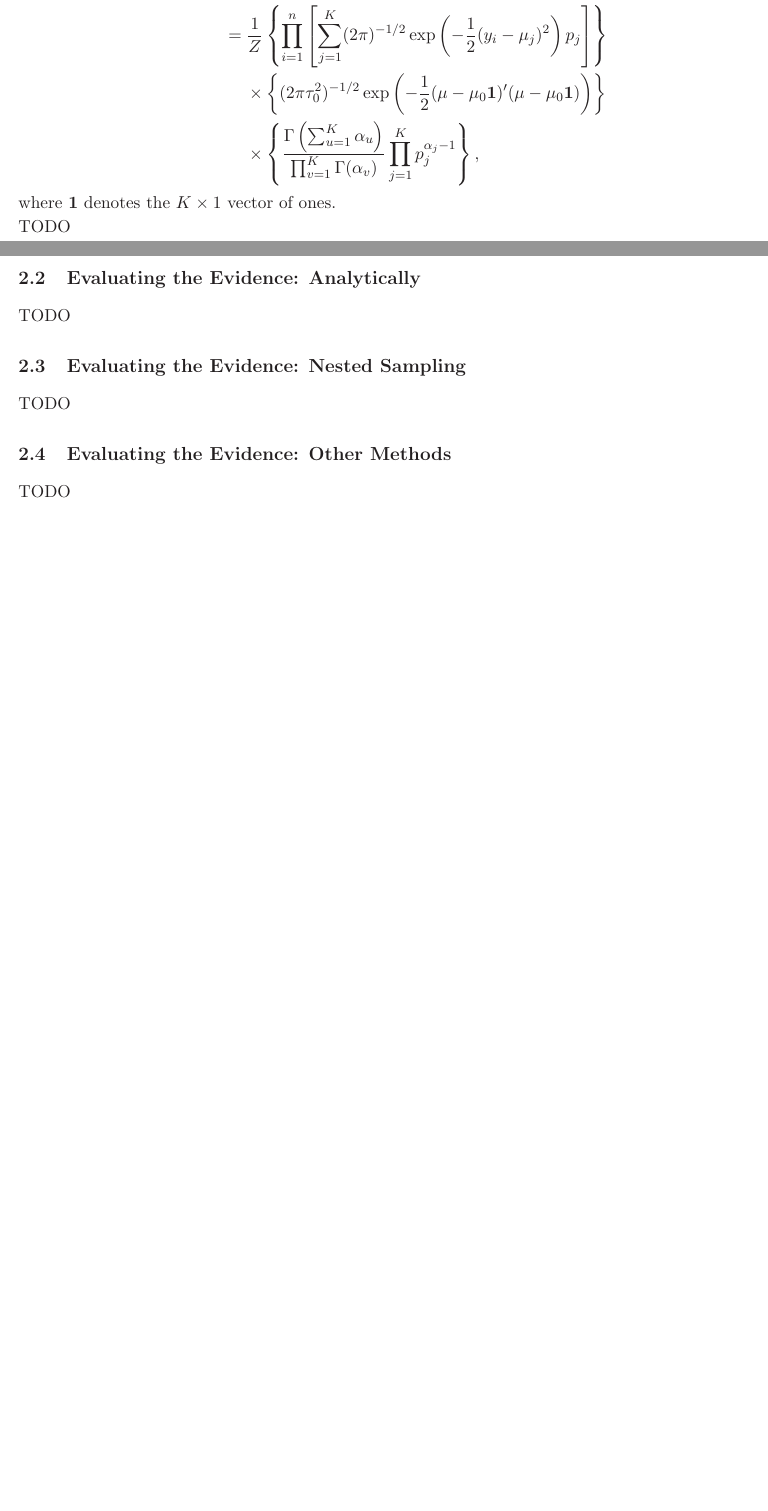
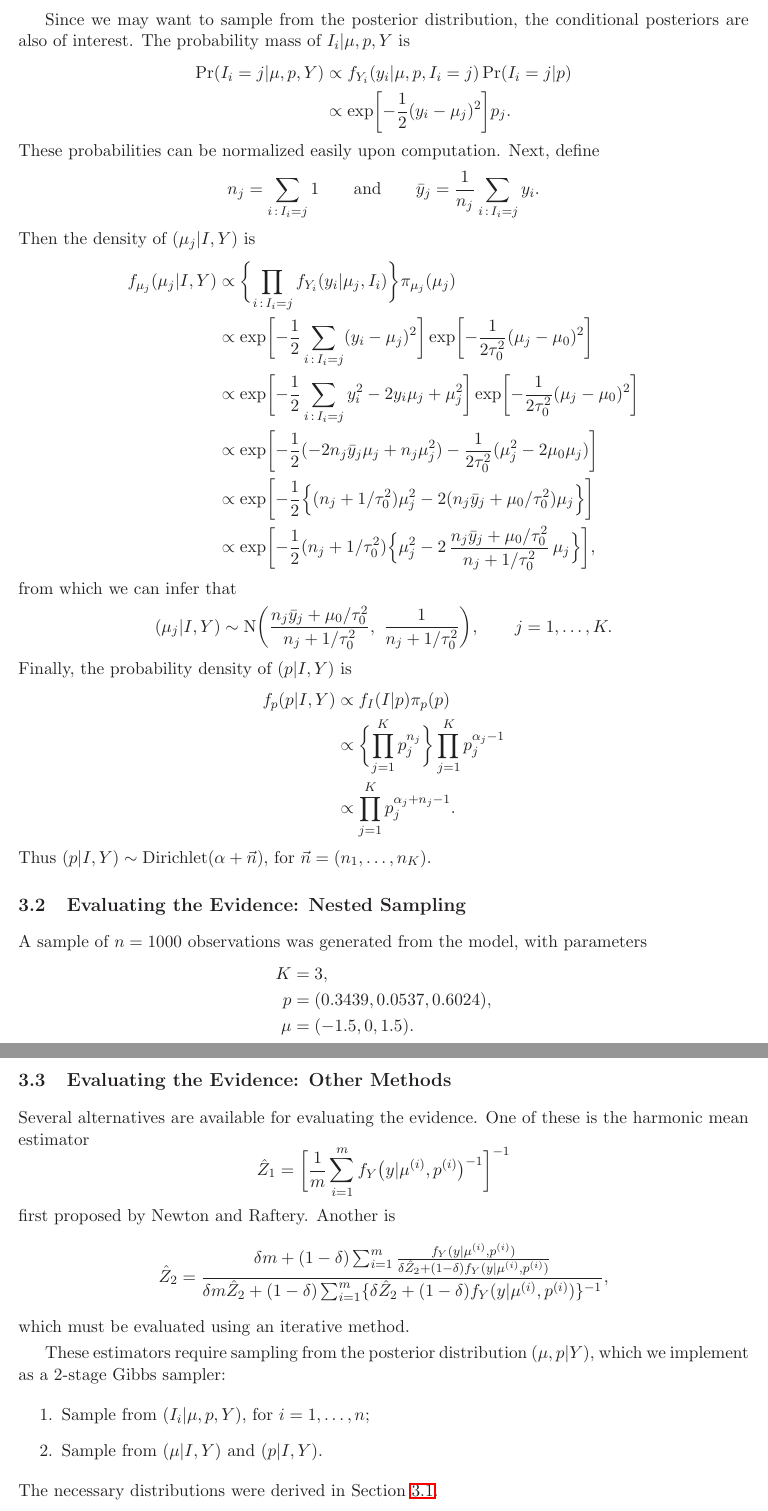
Before and after one commit to nick-ulle/2014-sta299-baines, a LaTeX document (Nested_Sampling_Stuff.tex): two parts of pages 2 and 3 of 3 before the commit and two parts of pages 3 and 4 of 4 after it, joined at a grey line, cut at the place of the change, the shorter picture padded with empty space. Compiled offline with LaTeX, dvips and Ghostscript.

Commit message:
Updated documentation.

```diff
--- a/Nested_Sampling_Stuff.tex
+++ b/Nested_Sampling_Stuff.tex
@@ -2,6 +2,7 @@
 \usepackage{amsmath, amsthm, amssymb, fancyhdr, fancybox, graphicx}
 \usepackage{psfrag, dcolumn, bm, accents, setspace, textcomp}
 \usepackage{url, hyperref, color, wasysym}
+\usepackage{dsfont}
 
 \pagestyle{empty}
 
@@ -169 +210,4 @@ where $\mu_{0}, \tau_{0}^{2}$ and $\alpha$ are fixed hyperparameters chosen by t
 
+Since we may want to sample from the posterior distribution,
+the conditional posteriors are also of interest.
+The probability mass of $I_i \vert \mu, p, Y$ is
@@ -171 +214,6 @@ The $Y_i$ are conditionally independent, so the likelihood is
 \begin{align*}
+    \Pr(I_i = j \vert \mu, p, Y)
+    &\propto
+    f_{Y_i}(y_i \vert \mu, p, I_i = j) \Pr(I_i = j \vert p)
+    \\ &\propto
+    \exp \biggl[ -\frac{1}{2} (y_i - \mu_j)^2 \biggr] p_j.
@@ -187,51 +220,126 @@ The $Y_i$ are conditionally independent, so the likelihood is
 \end{align*}
-The posterior is therefore
+These probabilities can be normalized easily upon computation.
+Next, define
+\[
+    n_j = \sum_{i \,:\, I_i = j} 1
+    \qquad\text{and}\qquad
+    \bar{y}_j = \frac{1}{n_j} \sum_{i \,:\, I_i = j} y_i.
+\]
+Then the density of $(\mu_j \vert I, Y)$ is
 \begin{align*}
-    f(\mu, p \vert y)
-    &=
-    \frac{1}{Z}
-    f(y \vert \mu, p) f(\mu) f(p)
-    \\ &=
-    \frac{1}{Z}
-    \left\{
-        \prod_{i=1}^n \left[
-            \sum_{j=1}^K (2\pi)^{-1/2}
-            \exp \left(
-                -\frac{1}{2} (y_i - \mu_j)^2
-            \right)
-            p_j
-        \right]
-    \right\}
-    \\ &\phantom{=\ \,} \times
-    \left\{
-        (2\pi\tau_0^2)^{-1/2}
-        \exp\left(
-            -\frac{1}{2} (\mu - \mu_0 \bm{1})'(\mu - \mu_0 \bm{1})
-        \right)
-    \right\}
-    \\ &\phantom{=\ \,} \times
-    \left\{
-        \frac{\Gamma\left( \sum_{u=1}^K \alpha_u \right)}
-            {\prod_{v=1}^K \Gamma(\alpha_v)}
+    f_{\mu_j}(\mu_j \vert I, Y)
+    &\propto
+    \biggl\{
+        \prod_{i \,:\, I_i = j} f_{Y_i}(y_i \vert \mu_j, I_i)
+    \biggr\}
+    \pi_{\mu_j}(\mu_j)
+    \\ &\propto
+    \exp\biggl[
+        -\frac{1}{2} \sum_{i \,:\, I_i = j} (y_i - \mu_j)^2
+    \biggr]
+    \exp\biggl[
+        -\frac{1}{2\tau_0^2} (\mu_j - \mu_0)^2
+    \biggr]
+    \\ &\propto
+    \exp\biggl[
+        -\frac{1}{2} \sum_{i \,:\, I_i = j} y_i^2 - 2y_i\mu_j + \mu_j^2
+    \biggr]
+    \exp\biggl[
+        -\frac{1}{2\tau_0^2} (\mu_j - \mu_0)^2
+    \biggr]
+    \\ &\propto
+    \exp\biggl[
+        -\frac{1}{2}(-2n_j \bar{y}_j\mu_j + n_j \mu_j^2)
+        -\frac{1}{2\tau_0^2} (\mu_j^2 - 2 \mu_0\mu_j)
+    \biggr]
+    \\ &\propto
+    \exp\biggl[
+        -\frac{1}{2}
+        \Bigl\{
+        (n_j + 1 / \tau_0^2) \mu_j^2
+        - 2(n_j\bar{y}_j + \mu_0 / \tau_0^2)\mu_j
+        \Bigr\}
+    \biggr]
+    \\ &\propto
+    \exp\biggl[
+        -\frac{1}{2} (n_j + 1 / \tau_0^2)
+        \Bigl\{
+        \mu_j^2
+        -2\,\frac{n_j\bar{y}_j + \mu_0 / \tau_0^2}{n_j + 1 / \tau_0^2} \,\mu_j
+        \Bigr\}
+    \biggr],
+\end{align*}
+from which we can infer that
+\[
+    (\mu_j \vert I, Y)
+    \sim
+    \textrm{N} \biggl(
+        \frac{n_j\bar{y}_j + \mu_0 / \tau_0^2}{n_j + 1 / \tau_0^2}, \
+        \frac{1}{n_j + 1 / \tau_0^2}
+    \biggr),
+    \qquad
+    j = 1, \ldots, K.
+\]
+Finally, the probability density of $(p \vert I, Y)$ is
+\begin{align*}
+    f_p(p \vert I, Y)
+    &\propto
+    f_{I}(I \vert p) \pi_p(p)
+    \\ &\propto
+    \biggl\{ \prod_{j=1}^K p_j^{n_j} \biggr\}
     \prod_{j=1}^K p_j^{\alpha_j - 1}
-    \right\},
+    \\ &\propto
+    \prod_{j=1}^K p_j^{\alpha_j + n_j - 1}.
 \end{align*}
-where $\bm{1}$ denotes the $K \times 1$ vector of ones.
+Thus $(p \vert I, Y) \sim \textrm{Dirichlet}(\alpha + \vec{n})$,
+for $\vec{n} = (n_1, \ldots, n_K)$.
 
-\noindent TODO
-
-\subsection{Evaluating the Evidence: Analytically}
-
-TODO
 
 \subsection{Evaluating the Evidence: Nested Sampling}
-
-TODO
+A sample of $n = 1000$ observations was generated from the model,
+with parameters
+\begin{align*}
+    K &= 3, \\
+    p &= (0.3439, 0.0537, 0.6024), \\
+    \mu &= (-1.5, 0, 1.5).
+\end{align*}
 
 \subsection{Evaluating the Evidence: Other Methods}
+Several alternatives are available for evaluating the evidence.
+One of these is the harmonic mean estimator
+\[
+    \hat{Z}_1
+    =
+    \biggl[
+        \frac{1}{m} \sum_{i=1}^m
+        f_{Y}\bigl( y \vert \mu^{(i)}, p^{(i)} \bigr)^{-1}
+    \biggr]^{-1}
+\]
+first proposed by Newton and Raftery.
+Another is
+\[
+    \hat{Z}_2
+    =
+    \frac{
+        \delta m + (1 - \delta) \sum_{i=1}^m \frac{
+            f_{Y}(y \vert \mu^{(i)}, p^{(i)})
+        }{
+            \delta \hat{Z}_2 + (1 - \delta) f_{Y}(y \vert \mu^{(i)}, p^{(i)})
+        }
+    }{
+        \delta m \hat{Z}_2
+        + (1 - \delta) \sum_{i=1}^m \{\delta\hat{Z}_2
+        + (1 - \delta) f_{Y}(y \vert \mu^{(i)}, p^{(i)}) \}^{-1}
+    },
+\]
+which must be evaluated using an iterative method.
 
-TODO
-
-
+These estimators require sampling from the posterior distribution
+$(\mu, p \vert Y)$, which we implement as a 2-stage Gibbs sampler:
+\begin{enumerate}
+\item Sample from $(I_i \vert \mu, p, Y)$, for $i = 1, \ldots, n$;
+\item Sample from $(\mu \vert I, Y)$ and $(p \vert I, Y)$.
+\end{enumerate}
+The necessary distributions were derived in Section~\ref{sec:posteriors}.
 
 \end{document}
```
Also changed, not shown: Nested_Sampling_Stuff.pdf, Nested_Sampling_Stuff.tex (70 more changed lines). Lines whose indentation alone changed are shown as unchanged.
